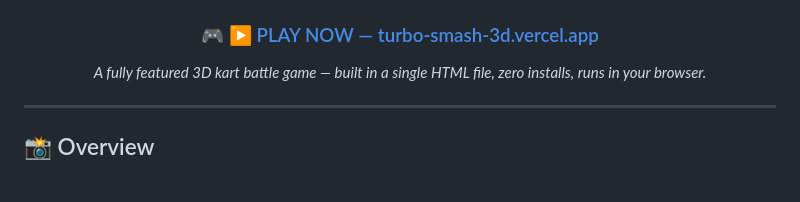
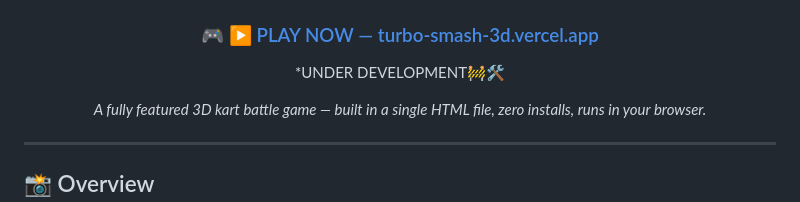
Before and after one commit to AkhilKandrakoti/turbo-smash-3d, a Markdown page: README.md, the part around one of its changes. Rendered like a GitHub page; blank space fills up the shorter version.

```diff
--- a/README.md
+++ b/README.md
@@ -9,6 +9,7 @@
 ![Mobile Ready](https://img.shields.io/badge/Mobile-Ready-00EEFF?style=for-the-badge)
 
 ### 🎮 [▶ PLAY NOW — turbo-smash-3d.vercel.app](https://turbo-smash-3d.vercel.app)
+ *UNDER DEVELOPMENT🚧🛠️
 
 *A fully featured 3D kart battle game — built in a single HTML file, zero installs, runs in your browser.*
 
```
Also changed, not shown: other parts of README.md (+1 -1 lines).
